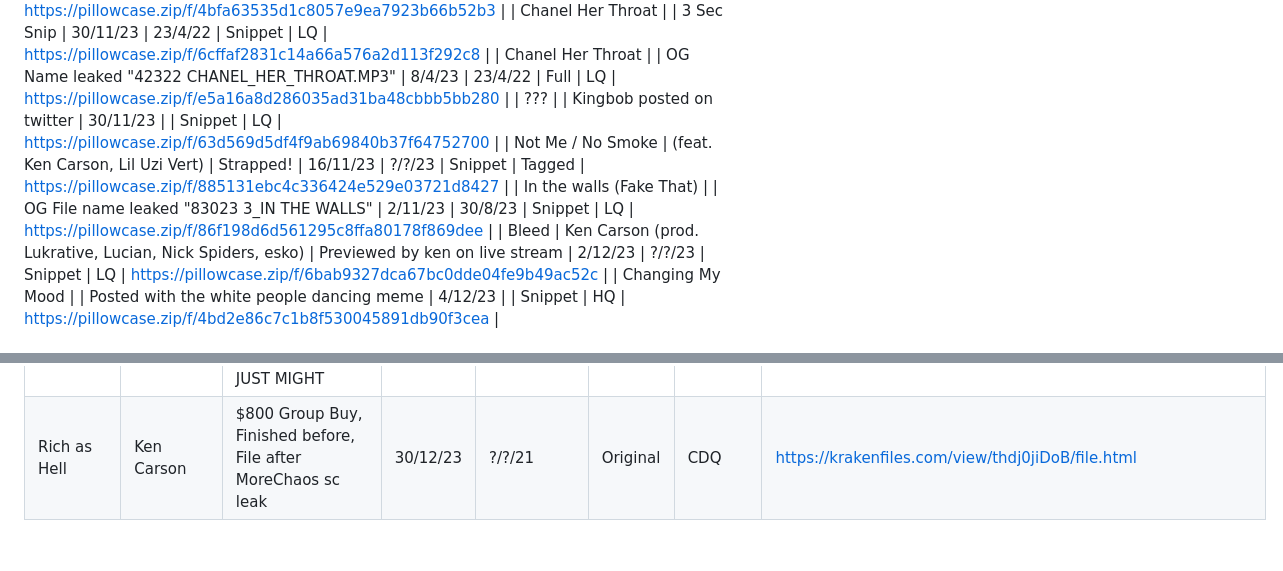
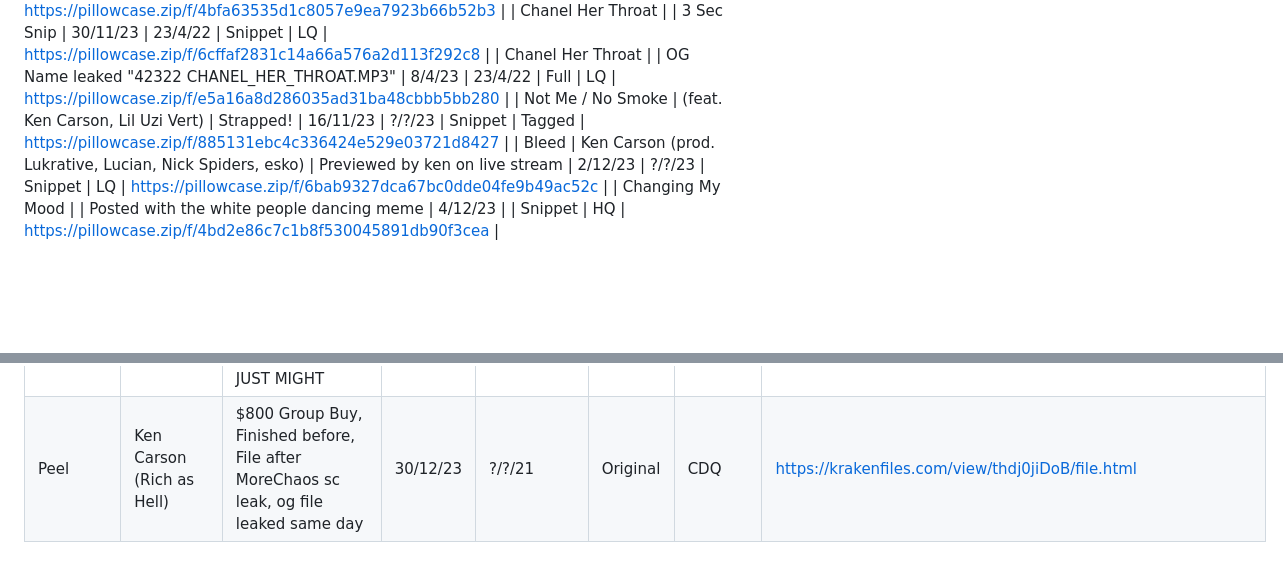
Before and after one commit to urdakota/md-to-tracker, a Markdown page: testing/testing.md, 2 parts joined by grey strips. GitHub-like rendering; blank space fills up the shorter version.

```diff
--- a/testing/testing.md
+++ b/testing/testing.md
@@ -17,9 +17,7 @@ rgb(90, 50, 134)
 | Chanel Her Throat      |                                                  | 1 Sec Snip                                   | 29/11/23                         | 23/4/22                | Snippet  | LQ      | https://pillowcase.zip/f/4bfa63535d1c8057e9ea7923b66b52b3 |
 | Chanel Her Throat      |                                                  | 3 Sec Snip                                   | 30/11/23                         | 23/4/22                | Snippet  | LQ      | https://pillowcase.zip/f/6cffaf2831c14a66a576a2d113f292c8 |
 | Chanel Her Throat      |                                                  | OG Name leaked "42322 CHANEL_HER_THROAT.MP3" | 8/4/23                           | 23/4/22                | Full     | LQ      | https://pillowcase.zip/f/e5a16a8d286035ad31ba48cbbb5bb280 |
-| ???                    |                                                  | Kingbob posted on twitter                    | 30/11/23                         |                        | Snippet  | LQ      | https://pillowcase.zip/f/63d569d5df4f9ab69840b37f64752700 |
 | Not Me / No Smoke      | (feat. Ken Carson,  Lil Uzi Vert)                | Strapped!                                    | 16/11/23                         | ?/?/23                 | Snippet  | Tagged  | https://pillowcase.zip/f/885131ebc4c336424e529e03721d8427 |
-| In the walls (Fake That) |                                                | OG File name leaked  "83023 3_IN THE WALLS"  | 2/11/23                          | 30/8/23                | Snippet  | LQ      | https://pillowcase.zip/f/86f198d6d561295c8ffa80178f869dee |
 | Bleed                  | Ken Carson (prod. Lukrative, Lucian, Nick Spiders, esko) | Previewed by ken on live stream      | 2/12/23                          | ?/?/23                 | Snippet  | LQ      | https://pillowcase.zip/f/6bab9327dca67bc0dde04fe9b49ac52c |
 | Changing My Mood       |                                                  | Posted with the white people dancing meme    | 4/12/23                          |                        | Snippet  | HQ      | https://pillowcase.zip/f/4bd2e86c7c1b8f530045891db90f3cea |
 # Lone Leaks
@@ -121,4 +119,4 @@ https://i.ibb.co/Jnv202h/Instagram838ae97f.jpg
 | Rick                   | Ken Carson (feat. Destroy Lonely) | Leaked by soundcloud account chaoschaoschaos in EP named "MORE CHAOS", RICK | 30/12/23 |              | Full     | HQ      | https://pillowcase.zip/f/4888a5494261ab2ed4aa9097a66238d2 |
 | Jumanji                | Ken Carson (Swaggin/ Balenci Boots) | Leaked by soundcloud account chaoschaoschaos in EP named "MORE CHAOS", JUMANJI | 30/12/23 |         | Full     | HQ      | https://pillowcase.zip/f/dbd91f952f419e4fc47edf3bf07be307 |
 | Just Might             | Ken Carson (X on my Buckle)    | Leaked by soundcloud account chaoschaoschaos in EP named "MORE CHAOS", JUST MIGHT | 30/12/23 |           | Full     | HQ      | https://pillowcase.zip/f/f82737715a2369567c393656b114777c |
-| Rich as Hell           | Ken Carson                     | $800 Group Buy, Finished before, File after MoreChaos sc leak | 30/12/23            | ?/?/21                 | Original | CDQ     | https://krakenfiles.com/view/thdj0jiDoB/file.html |
+| Peel                   | Ken Carson (Rich as Hell)    | $800 Group Buy, Finished before, File after MoreChaos sc leak, og file leaked same day | 30/12/23 | ?/?/21 | Original | CDQ     | https://krakenfiles.com/view/thdj0jiDoB/file.html |
```
